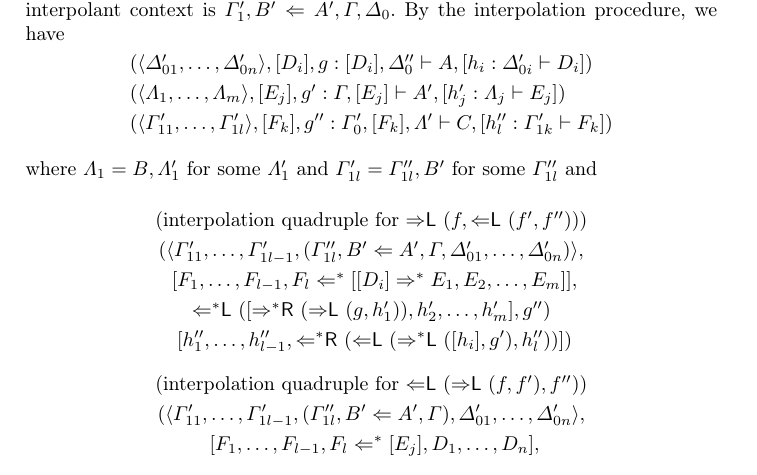
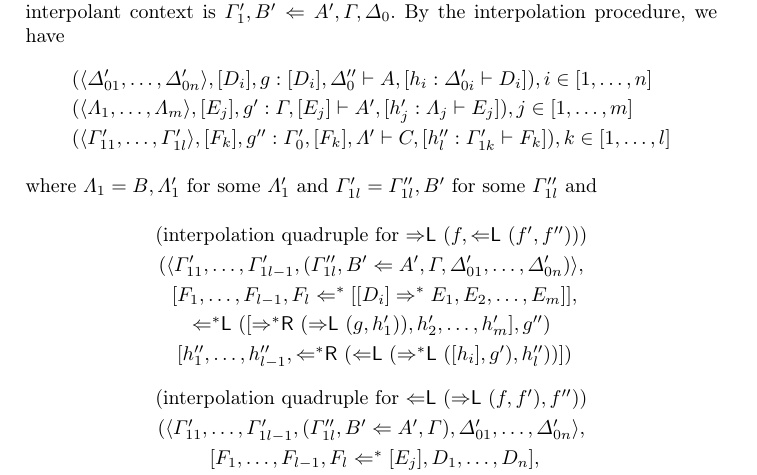
Before and after one commit to cswphilo/associative-Lambek, a LaTeX thesis (paper/ijcar.tex): part of page 14 of 19, cut so that both start at the same text. Compiled offline with pdfLaTeX.

Commit message:
missing information

```diff
--- a/paper/ijcar.tex
+++ b/paper/ijcar.tex
@@ -1415,11 +1415,11 @@ The data of \MmIP\ consist of a quadruple and their equivalence is defined by ad
       % \end{array}
       % &
       \begin{array}{l}
-        (\langle \GD'_{01},\dots,\GD'_{0n}\rangle, [D_i] , g : [D_i] , \GD''_0 \vd A , [h_i : \GD'_{0i} \vd D_i])
+        (\langle \GD'_{01},\dots,\GD'_{0n}\rangle, [D_i] , g : [D_i] , \GD''_0 \vd A , [h_i : \GD'_{0i} \vd D_i]), i \in [1, \dots, n]
       \\[3pt]
-      (\langle \GL_{1}, \dots,\GL_{m}\rangle, [E_j] , g' : \GG, [E_j] \vd A' , [h'_j : \GL_j \vd E_j])
+      (\langle \GL_{1}, \dots,\GL_{m}\rangle, [E_j] , g' : \GG, [E_j] \vd A' , [h'_j : \GL_j \vd E_j]), j \in[1, \dots, m]
       \\[3pt]
-      (\langle \GG'_{11}, \dots, \GG'_{1l}\rangle,[F_k] , g'' : \GG'_0 , [F_k] , \GL' \vd C , [h''_l : \GG'_{1k} \vd F_k])
+      (\langle \GG'_{11}, \dots, \GG'_{1l}\rangle,[F_k] , g'' : \GG'_0 , [F_k] , \GL' \vd C , [h''_l : \GG'_{1k} \vd F_k]), k \in [1, \dots, l]
       \end{array}
       % & f'
       % & f''
```
